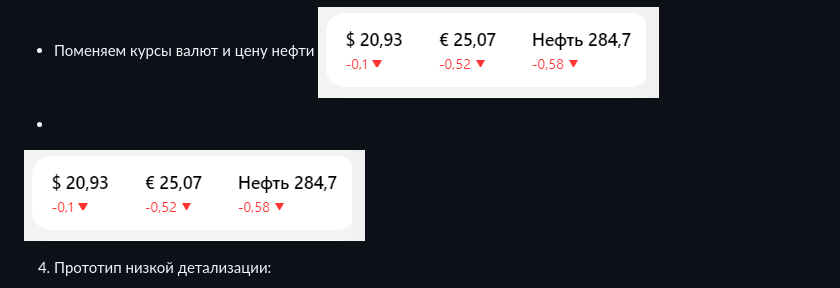
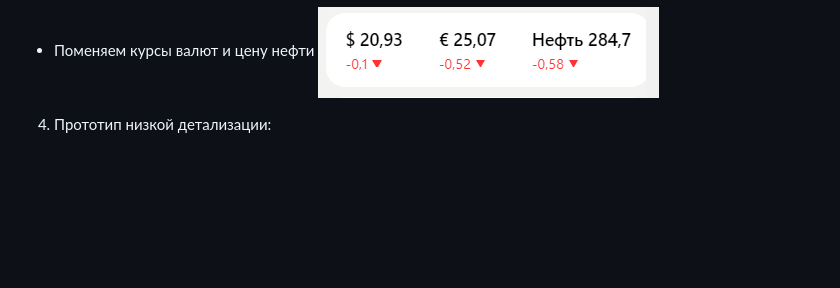
Before and after one commit to Palex068/IntroToWeb, a Markdown page: 001.md, the part around the change. Drawn GitHub-style; blank space fills up the shorter version.

Commit message:
ДЗ1 Изменения в сайт dzen.ru

```diff
--- a/001.md
+++ b/001.md
@@ -75,9 +75,6 @@
 + Поменяем курсы валют и цену нефти
 ![dzen - курсы валют](/pictures/01_17.PNG)
 
-+
-![dzen - горизонтальное меню](/pictures/01_17.PNG)
-
 4. Прототип низкой детализации:
 
 ![dzen - прототип](/pictures/01_18.PNG)
```
